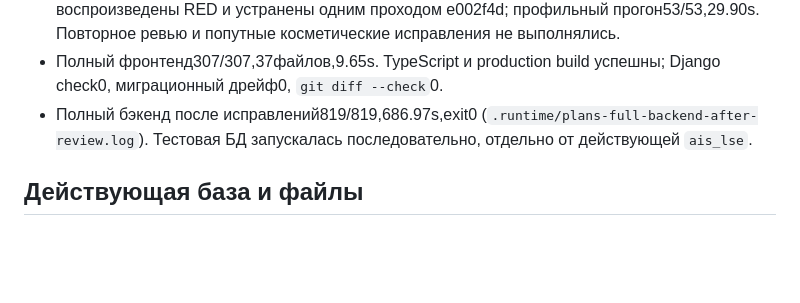
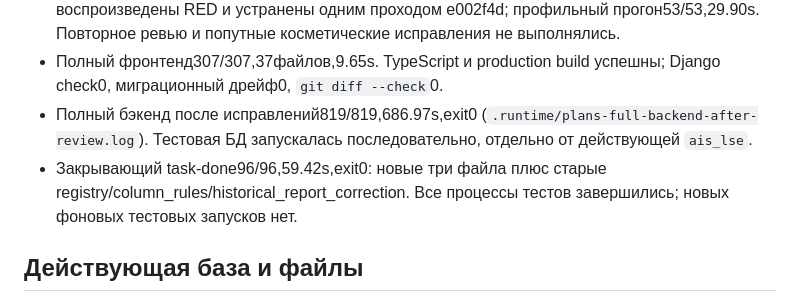
Before and after one commit to kiruha3/WorkspaceLSE, a Markdown page: docs/verification/state-assignment-plans-2026-10-28.md, the part around the change. GitHub-like rendering; blank space fills up the shorter version.

Commit message:
docs: close verified annual state assignment plan stage

```diff
--- a/docs/verification/state-assignment-plans-2026-10-28.md
+++ b/docs/verification/state-assignment-plans-2026-10-28.md
@@ -18,6 +18,7 @@
 - Независимое финальное ревью78b42a0: Critical0, Important2, Minor0. Обе важные находки воспроизведены RED и устранены одним проходом e002f4d; профильный прогон53/53,29.90s. Повторное ревью и попутные косметические исправления не выполнялись.
 - Полный фронтенд307/307,37файлов,9.65s. TypeScript и production build успешны; Django check0, миграционный дрейф0, `git diff --check`0.
 - Полный бэкенд после исправлений819/819,686.97s,exit0 (`.runtime/plans-full-backend-after-review.log`). Тестовая БД запускалась последовательно, отдельно от действующей `ais_lse`.
+- Закрывающий task-done96/96,59.42s,exit0: новые три файла плюс старые registry/column_rules/historical_report_correction. Все процессы тестов завершились; новых фоновых тестовых запусков нет.
 
 ## Действующая база и файлы
 
```
Also changed, not shown: 1 other file.
